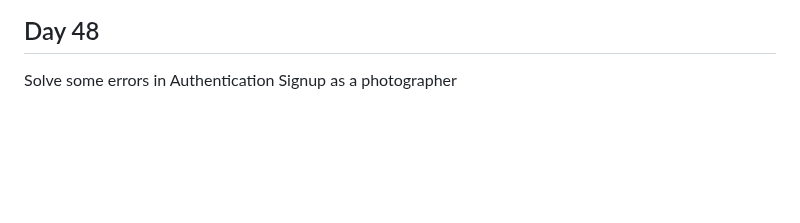
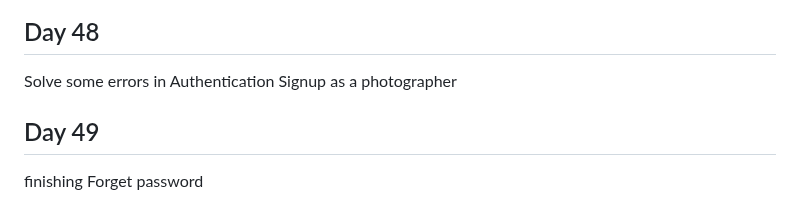
Before and after one commit to Ahmed336-cell/100-day-challenge, a Markdown page: README.md, the part around the change. Drawn GitHub-style; blank space fills up the shorter version.

```diff
--- a/README.md
+++ b/README.md
@@ -186,3 +186,5 @@ finishing authentication
 
 ## Day 48
 Solve some errors in Authentication Signup as a photographer
+## Day 49
+finishing Forget password
```
